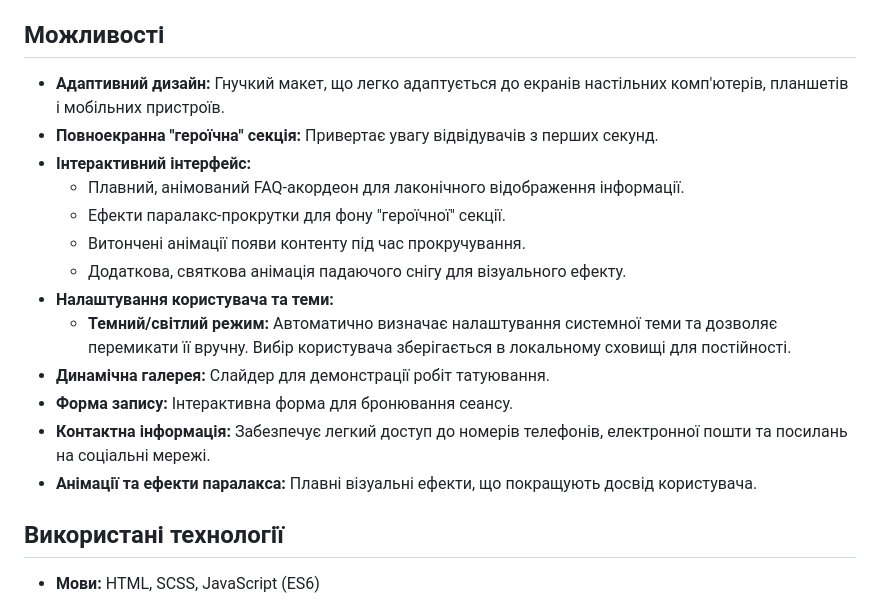
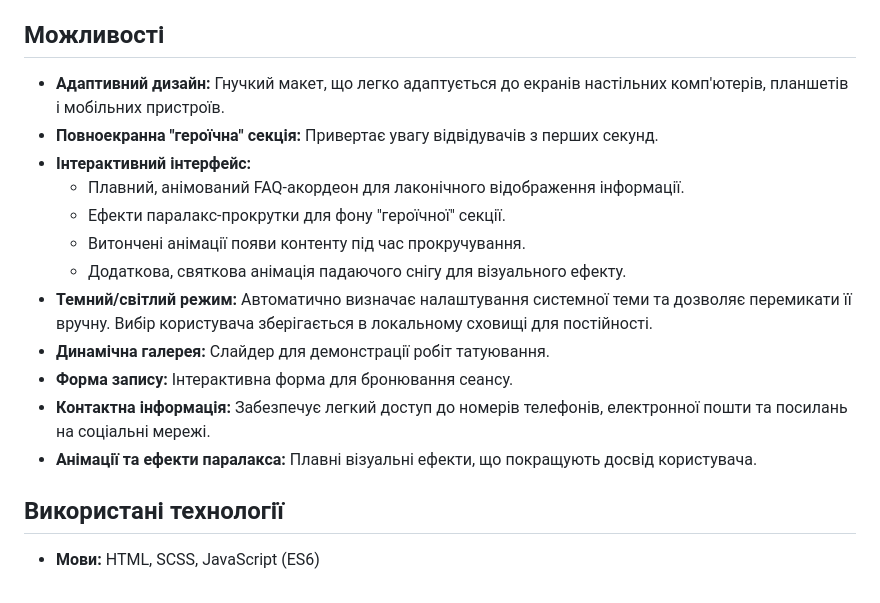
Before and after one commit to Niarosss/tatoo, a Markdown page: README.uk.md, the part around the change. GitHub-like rendering.

```diff
--- a/README.uk.md
+++ b/README.uk.md
@@ -13,24 +13,18 @@
 
 ## Можливості
 
-- **Адаптивний дизайн:** Гнучкий макет, що легко адаптується до екранів настільних
-  комп'ютерів, планшетів і мобільних пристроїв.
+- **Адаптивний дизайн:** Гнучкий макет, що легко адаптується до екранів настільних комп'ютерів, планшетів і мобільних пристроїв.
 - **Повноекранна "героїчна" секція:** Привертає увагу відвідувачів з перших секунд.
 - **Інтерактивний інтерфейс:**
   - Плавний, анімований FAQ-акордеон для лаконічного відображення інформації.
   - Ефекти паралакс-прокрутки для фону "героїчної" секції.
   - Витончені анімації появи контенту під час прокручування.
   - Додаткова, святкова анімація падаючого снігу для візуального ефекту.
-- **Налаштування користувача та теми:**
-  - **Темний/світлий режим:** Автоматично визначає налаштування системної теми та дозволяє
-    перемикати її вручну. Вибір користувача зберігається в локальному сховищі для
-    постійності.
+- **Темний/світлий режим:** Автоматично визначає налаштування системної теми та дозволяє перемикати її вручну. Вибір користувача зберігається в локальному сховищі для постійності.
 - **Динамічна галерея:** Слайдер для демонстрації робіт татуювання.
 - **Форма запису:** Інтерактивна форма для бронювання сеансу.
-- **Контактна інформація:** Забезпечує легкий доступ до номерів телефонів, електронної
-  пошти та посилань на соціальні мережі.
-- **Анімації та ефекти паралакса:** Плавні візуальні ефекти, що покращують досвід
-  користувача.
+- **Контактна інформація:** Забезпечує легкий доступ до номерів телефонів, електронної пошти та посилань на соціальні мережі.
+- **Анімації та ефекти паралакса:** Плавні візуальні ефекти, що покращують досвід користувача.
 
 ## Використані технології
 
```
